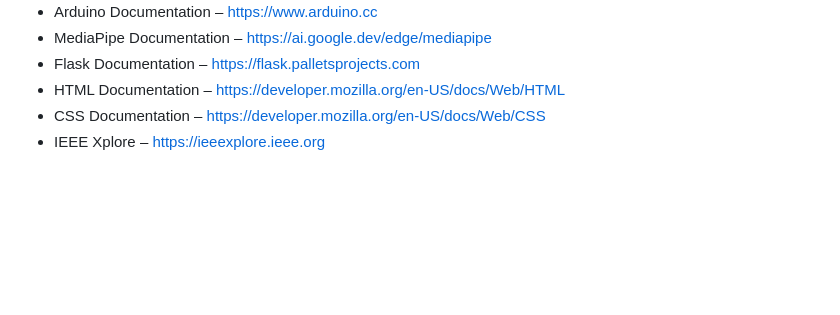
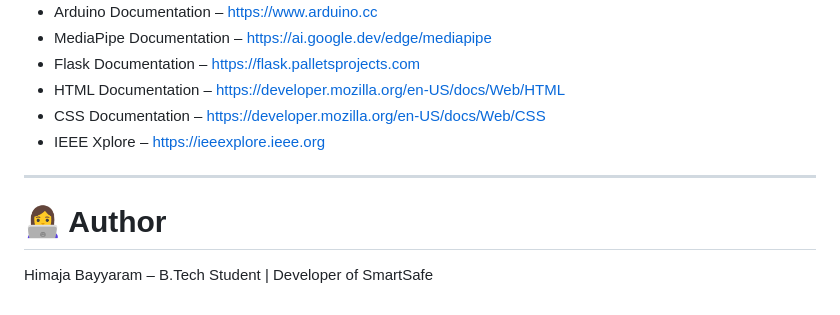
Before and after one commit to himajabayyaram/SMART-SAFE, a Markdown page: README.md, the part around one of its changes. Drawn GitHub-style; blank space fills up the shorter version.

Commit message:
Revise headers and add author section in README
Updated section headers for better visibility and added author information.

```diff
--- a/README.md
+++ b/README.md
@@ -503,3 +503,9 @@ The system demonstrates how Artificial Intelligence, Computer Vision, and IoT ca
 - HTML Documentation – https://developer.mozilla.org/en-US/docs/Web/HTML
 - CSS Documentation – https://developer.mozilla.org/en-US/docs/Web/CSS
 - IEEE Xplore – https://ieeexplore.ieee.org
+
+---
+
+# 👩‍💻 Author
+
+Himaja Bayyaram – B.Tech Student | Developer of SmartSafe
```
Also changed, not shown: other parts of README.md (+2 -2 lines).
